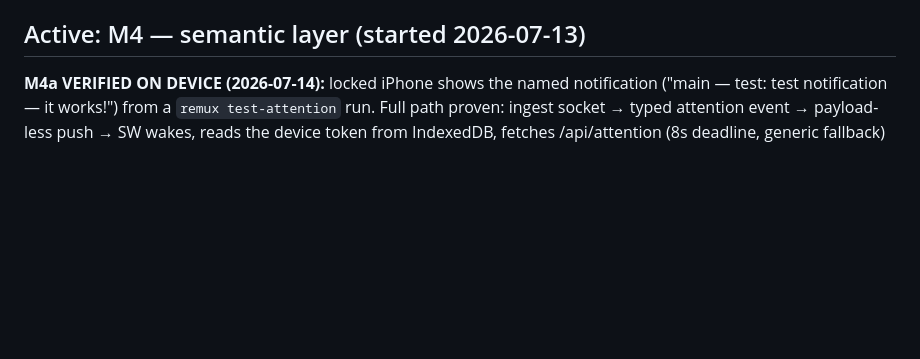
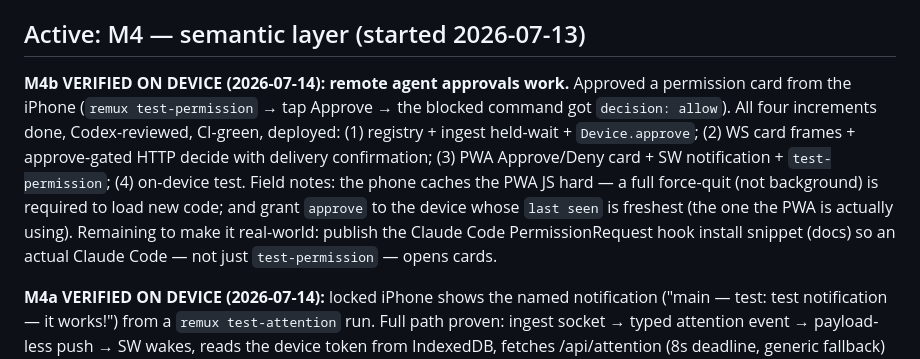
Before and after one commit to jorgeamado/remux, a Markdown page: docs/STATUS.md, the part around the change. GitHub-like rendering; blank space fills up the shorter version.

Commit message:
docs: M4b verified on device — remote agent approvals work
Approved a permission card from the iPhone end to end (test-permission →
tap Approve → the blocked command received decision: allow). All four
increments done, Codex-reviewed, CI-green, deployed. Field notes recorded
(force-quit for fresh PWA JS; grant approve to the freshest-last-seen
device). Remaining for real-world use: the Claude Code PermissionRequest
hook install snippet.

Co-Authored-By: Claude Fable 5 <noreply@anthropic.com>
Claude-Session: https://claude.ai/code/session_01FGAsYHBJYUG7iBAW9PBKb5

```diff
--- a/docs/STATUS.md
+++ b/docs/STATUS.md
@@ -62,6 +62,19 @@ control-mode arc is done and deployed.
    generated `remux.rb` into `Formula/` → makes `brew install` real.
 
 ## Active: M4 — semantic layer (started 2026-07-13)
+
+**M4b VERIFIED ON DEVICE (2026-07-14): remote agent approvals work.**
+Approved a permission card from the iPhone (`remux test-permission` → tap
+Approve → the blocked command got `decision: allow`). All four increments
+done, Codex-reviewed, CI-green, deployed: (1) registry + ingest held-wait +
+`Device.approve`; (2) WS card frames + approve-gated HTTP decide with
+delivery confirmation; (3) PWA Approve/Deny card + SW notification +
+`test-permission`; (4) on-device test. Field notes: the phone caches the
+PWA JS hard — a full force-quit (not background) is required to load new
+code; and grant `approve` to the device whose `last seen` is freshest (the
+one the PWA is actually using). Remaining to make it real-world: publish the
+Claude Code PermissionRequest hook install snippet (docs) so an actual
+Claude Code — not just `test-permission` — opens cards.
 
 **M4a VERIFIED ON DEVICE (2026-07-14):** locked iPhone shows the named
 notification ("main — test: test notification — it works!") from a
```
Also changed, not shown: docs/PLAN.md (+3 -1 lines).
